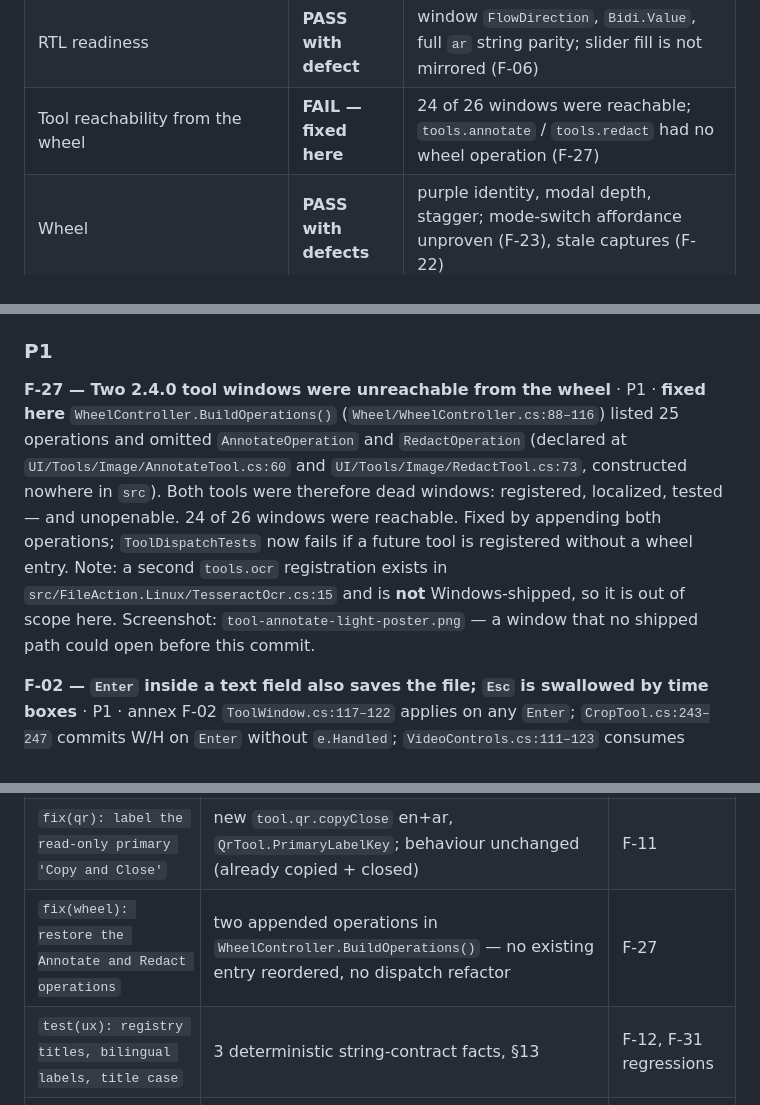
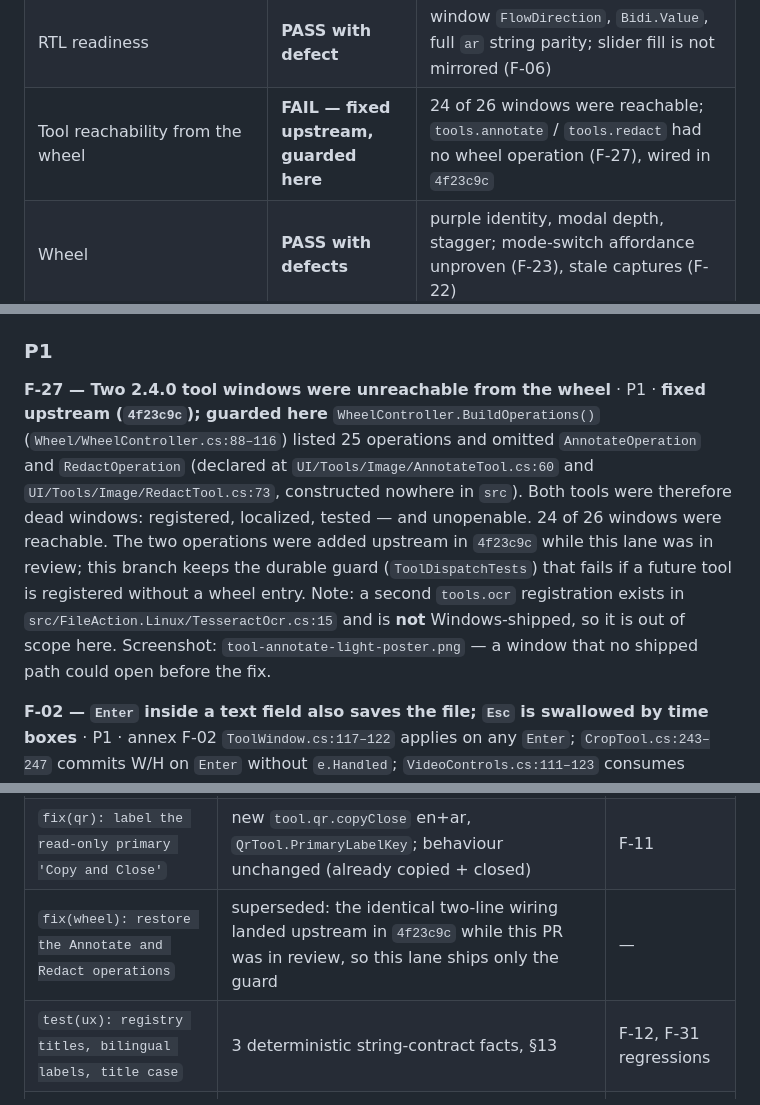
Before and after one commit to Faisaldhd/dropwheel, a Markdown page: docs/audit/UX-AUDIT.md, 3 parts joined by grey strips. Rendered like a GitHub page.

Commit message:
docs(audit): credit upstream 4f23c9c for the wheel wiring
The two-line dispatch fix landed on main while this PR was in review, so the lane now ships only
the ToolDispatchTests guard. F-27 and the change table say so instead of claiming the wiring.

```diff
--- a/docs/audit/UX-AUDIT.md
+++ b/docs/audit/UX-AUDIT.md
@@ -37,7 +37,7 @@ lock feature.
 | Error states | **FAIL** | the generic path shows a raw `ex.Message` toast (F-18) |
 | Busy / progress states | **FAIL** | no in-window progress or cancel (F-19) |
 | RTL readiness | **PASS with defect** | window `FlowDirection`, `Bidi.Value`, full `ar` string parity; slider fill is not mirrored (F-06) |
-| Tool reachability from the wheel | **FAIL — fixed here** | 24 of 26 windows were reachable; `tools.annotate` / `tools.redact` had no wheel operation (F-27) |
+| Tool reachability from the wheel | **FAIL — fixed upstream, guarded here** | 24 of 26 windows were reachable; `tools.annotate` / `tools.redact` had no wheel operation (F-27), wired in `4f23c9c` |
 | Wheel | **PASS with defects** | purple identity, modal depth, stagger; mode-switch affordance unproven (F-23), stale captures (F-22) |
 | Shipped evidence | **FAIL** | `docs/screenshots/en/wheel-*.png` are pre-2.4 orange-accent captures (F-22) |
 
@@ -282,15 +282,16 @@ Fix: D1.
 
 ### P1
 
-**F-27 — Two 2.4.0 tool windows were unreachable from the wheel** · P1 · **fixed here**
+**F-27 — Two 2.4.0 tool windows were unreachable from the wheel** · P1 · **fixed upstream (`4f23c9c`); guarded here**
 `WheelController.BuildOperations()` (`Wheel/WheelController.cs:88–116`) listed 25 operations and omitted
 `AnnotateOperation` and `RedactOperation` (declared at `UI/Tools/Image/AnnotateTool.cs:60` and
 `UI/Tools/Image/RedactTool.cs:73`, constructed nowhere in `src`). Both tools were therefore dead windows:
-registered, localized, tested — and unopenable. 24 of 26 windows were reachable. Fixed by appending both
-operations; `ToolDispatchTests` now fails if a future tool is registered without a wheel entry. Note: a
-second `tools.ocr` registration exists in `src/FileAction.Linux/TesseractOcr.cs:15` and is **not**
+registered, localized, tested — and unopenable. 24 of 26 windows were reachable. The two operations were
+added upstream in `4f23c9c` while this lane was in review; this branch keeps the durable guard
+(`ToolDispatchTests`) that fails if a future tool is registered without a wheel entry. Note: a second
+`tools.ocr` registration exists in `src/FileAction.Linux/TesseractOcr.cs:15` and is **not**
 Windows-shipped, so it is out of scope here. Screenshot: `tool-annotate-light-poster.png` — a window that
-no shipped path could open before this commit.
+no shipped path could open before the fix.
 
 **F-02 — `Enter` inside a text field also saves the file; `Esc` is swallowed by time boxes** · P1 · annex F-02
 `ToolWindow.cs:117–122` applies on any `Enter`; `CropTool.cs:243–247` commits W/H on `Enter` without
@@ -429,7 +430,7 @@ that needs a rendered window to verify is listed in §12 instead of guessed at.
 | `docs(audit): UX audit — wheel + 26 tool windows` | this document | — |
 | `fix(strings): title-case five tool window titles` | `Redact image`→`Redact Image`, `Redact video`→`Redact Video`, `Save frames`→`Save Frames`, `Password protection`→`Password Protection`, `Remove password`→`Remove Password` (en only; `ar` unchanged) | F-12 (casing half) |
 | `fix(qr): label the read-only primary 'Copy and Close'` | new `tool.qr.copyClose` en+ar, `QrTool.PrimaryLabelKey`; behaviour unchanged (already copied + closed) | F-11 |
-| `fix(wheel): restore the Annotate and Redact operations` | two appended operations in `WheelController.BuildOperations()` — no existing entry reordered, no dispatch refactor | F-27 |
+| `fix(wheel): restore the Annotate and Redact operations` | superseded: the identical two-line wiring landed upstream in `4f23c9c` while this PR was in review, so this lane ships only the guard | — |
 | `test(ux): registry titles, bilingual labels, title case` | 3 deterministic string-contract facts, §13 | F-12, F-31 regressions |
 | `test(wheel): every registered tool window has a dispatchable operation` | 2 deterministic dispatch facts, §13 | F-27 regressions |
 
```
